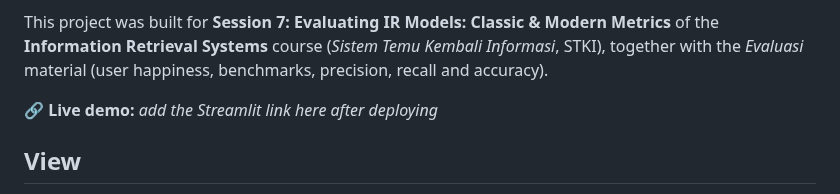
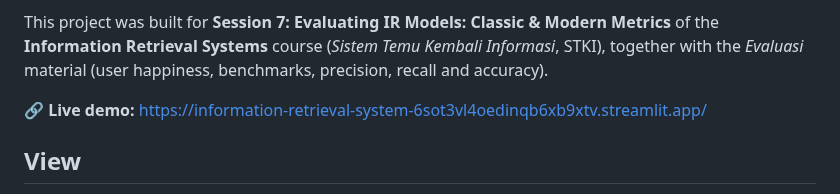
Before and after one commit to 111202214411-ux/Information-Retrieval-System, a Markdown page: WEEK-7-IR-EVALUATION-LAB/README.md, the part around the change. GitHub-like rendering.

Commit message:
Update live demo link in README.md

```diff
--- a/WEEK-7-IR-EVALUATION-LAB/README.md
+++ b/WEEK-7-IR-EVALUATION-LAB/README.md
@@ -11,7 +11,7 @@ This project was built for **Session 7: Evaluating IR Models: Classic & Modern M
 **Information Retrieval Systems** course (*Sistem Temu Kembali Informasi*, STKI), together with the
 *Evaluasi* material (user happiness, benchmarks, precision, recall and accuracy).
 
-🔗 **Live demo:** *add the Streamlit link here after deploying*
+🔗 **Live demo:** https://information-retrieval-system-6sot3vl4oedinqb6xb9xtv.streamlit.app/
 
 ## View
 
```
